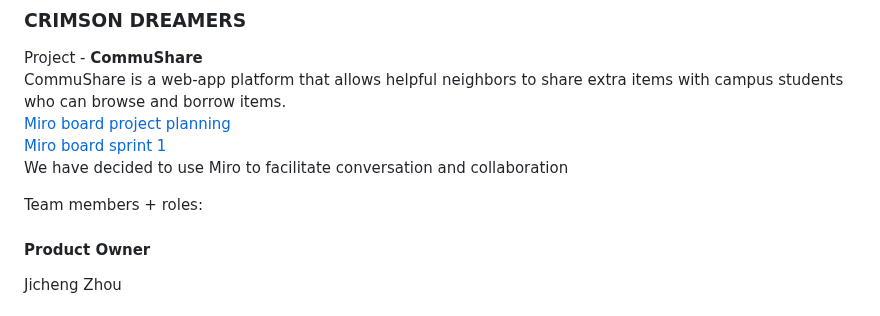
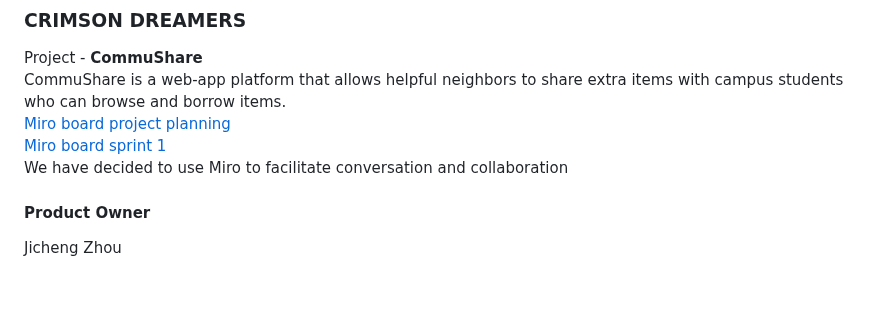
Before and after one commit to CrimsonDreamers/CSCI-S-71-Project---CommuShare, a Markdown page: README.md, the part around the change. GitHub-like rendering; blank space fills up the shorter version.

```diff
--- a/README.md
+++ b/README.md
@@ -8,7 +8,6 @@ CommuShare is a web-app platform that allows helpful neighbors to share extra it
 [Miro board sprint 1](https://miro.com/app/board/uXjVK2OVZ-c=/)\
 We have decided to use Miro to facilitate conversation and collaboration
 
-Team members + roles:
 #### Product Owner
 Jicheng Zhou
 
```
